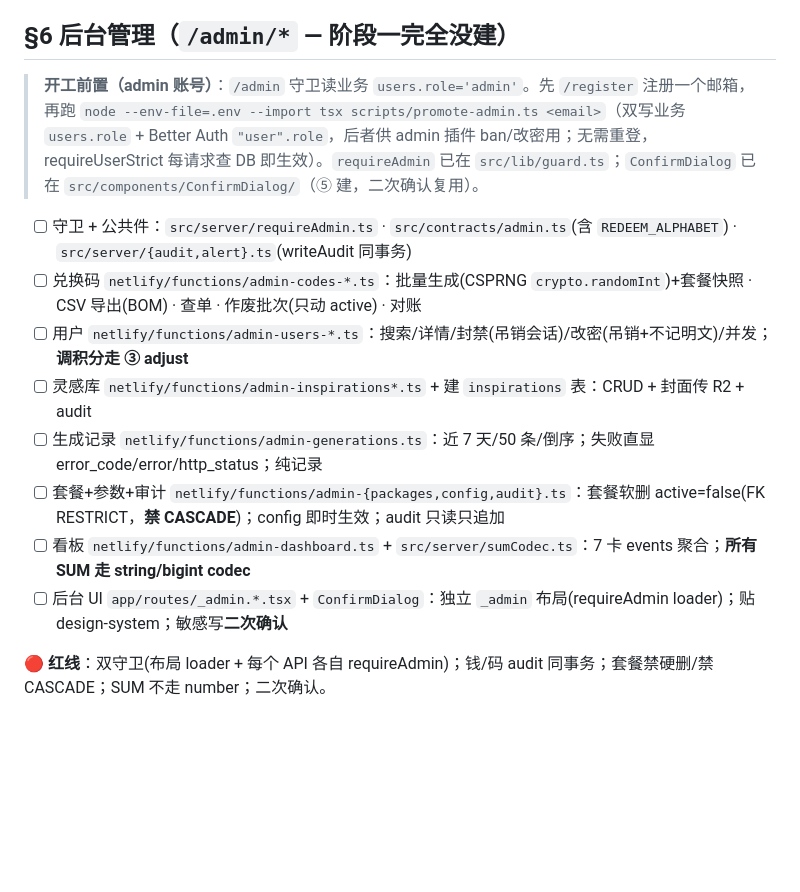
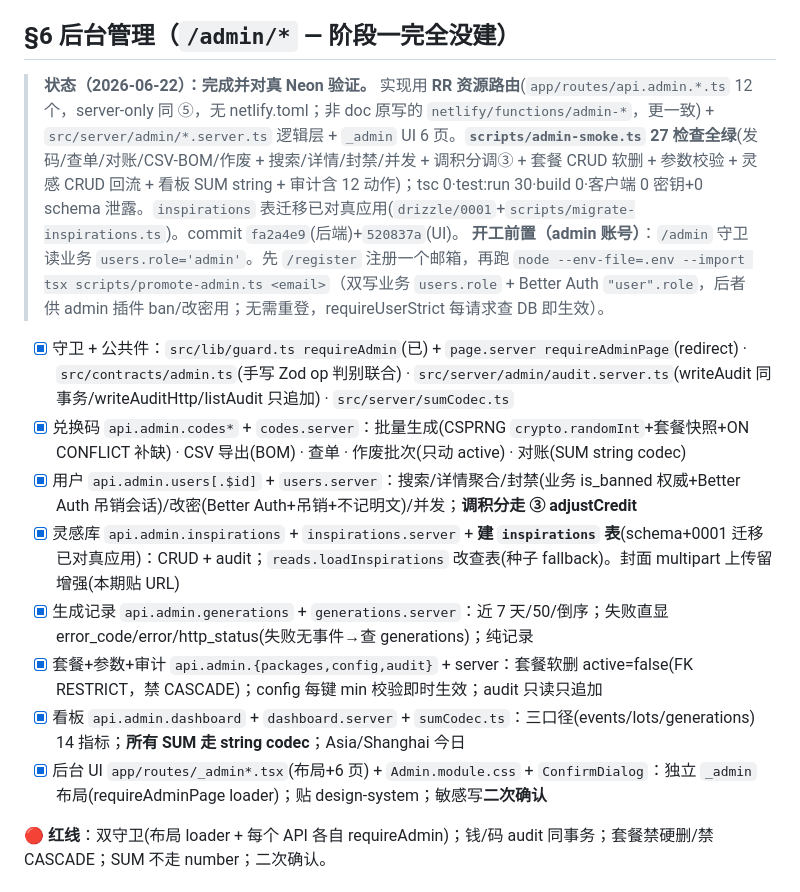
Before and after one commit to Ttt599536561/image-2, a Markdown page: docs/dev/PHASE2-PLAN.md, the part around the change. Drawn GitHub-style; blank space fills up the shorter version.

```diff
--- a/docs/dev/PHASE2-PLAN.md
+++ b/docs/dev/PHASE2-PLAN.md
@@ -91,15 +91,16 @@
 - [x] 资产库**批量管理**(批量管理切换 + 单击/Shift 连选 + 吸底操作条 + store-mode zip(`src/lib/zip.ts`，失败退化逐张) + 删除带 `ConfirmDialog` 确认，§24.9)——做实（真·drag 框选矩形留待增强）
 
 ## §6 后台管理（`/admin/*` — 阶段一完全没建）
-> **开工前置（admin 账号）**：`/admin` 守卫读业务 `users.role='admin'`。先 `/register` 注册一个邮箱，再跑 `node --env-file=.env --import tsx scripts/promote-admin.ts <email>`（双写业务 `users.role` + Better Auth `"user".role`，后者供 admin 插件 ban/改密用；无需重登，requireUserStrict 每请求查 DB 即生效）。`requireAdmin` 已在 `src/lib/guard.ts`；`ConfirmDialog` 已在 `src/components/ConfirmDialog/`（⑤ 建，二次确认复用）。
-- [ ] 守卫 + 公共件：`src/server/requireAdmin.ts` · `src/contracts/admin.ts`(含 `REDEEM_ALPHABET`) · `src/server/{audit,alert}.ts`(writeAudit 同事务)
-- [ ] 兑换码 `netlify/functions/admin-codes-*.ts`：批量生成(CSPRNG `crypto.randomInt`)+套餐快照 · CSV 导出(BOM) · 查单 · 作废批次(只动 active) · 对账
-- [ ] 用户 `netlify/functions/admin-users-*.ts`：搜索/详情/封禁(吊销会话)/改密(吊销+不记明文)/并发；**调积分走 ③ adjust**
-- [ ] 灵感库 `netlify/functions/admin-inspirations*.ts` + 建 `inspirations` 表：CRUD + 封面传 R2 + audit
-- [ ] 生成记录 `netlify/functions/admin-generations.ts`：近 7 天/50 条/倒序；失败直显 error_code/error/http_status；纯记录
-- [ ] 套餐+参数+审计 `netlify/functions/admin-{packages,config,audit}.ts`：套餐软删 active=false(FK RESTRICT，**禁 CASCADE**)；config 即时生效；audit 只读只追加
-- [ ] 看板 `netlify/functions/admin-dashboard.ts` + `src/server/sumCodec.ts`：7 卡 events 聚合；**所有 SUM 走 string/bigint codec**
-- [ ] 后台 UI `app/routes/_admin.*.tsx` + `ConfirmDialog`：独立 `_admin` 布局(requireAdmin loader)；贴 design-system；敏感写**二次确认**
+> **状态（2026-06-22）：完成并对真 Neon 验证。** 实现用 **RR 资源路由**(`app/routes/api.admin.*.ts` 12 个，server-only 同 ⑤，无 netlify.toml；非 doc 原写的 `netlify/functions/admin-*`，更一致) + `src/server/admin/*.server.ts` 逻辑层 + `_admin` UI 6 页。**`scripts/admin-smoke.ts` 27 检查全绿**(发码/查单/对账/CSV-BOM/作废 + 搜索/详情/封禁/并发 + 调积分调③ + 套餐 CRUD 软删 + 参数校验 + 灵感 CRUD 回流 + 看板 SUM string + 审计含 12 动作)；tsc 0·test:run 30·build 0·客户端 0 密钥+0 schema 泄露。`inspirations` 表迁移已对真应用(`drizzle/0001`+`scripts/migrate-inspirations.ts`)。commit `fa2a4e9`(后端)+`520837a`(UI)。
+> **开工前置（admin 账号）**：`/admin` 守卫读业务 `users.role='admin'`。先 `/register` 注册一个邮箱，再跑 `node --env-file=.env --import tsx scripts/promote-admin.ts <email>`（双写业务 `users.role` + Better Auth `"user".role`，后者供 admin 插件 ban/改密用；无需重登，requireUserStrict 每请求查 DB 即生效）。
+- [x] 守卫 + 公共件：`src/lib/guard.ts requireAdmin`(已) + `page.server requireAdminPage`(redirect) · `src/contracts/admin.ts`(手写 Zod op 判别联合) · `src/server/admin/audit.server.ts`(writeAudit 同事务/writeAuditHttp/listAudit 只追加) · `src/server/sumCodec.ts`
+- [x] 兑换码 `api.admin.codes*` + `codes.server`：批量生成(CSPRNG `crypto.randomInt`+套餐快照+ON CONFLICT 补缺) · CSV 导出(BOM) · 查单 · 作废批次(只动 active) · 对账(SUM string codec)
+- [x] 用户 `api.admin.users[.$id]` + `users.server`：搜索/详情聚合/封禁(业务 is_banned 权威+Better Auth 吊销会话)/改密(Better Auth+吊销+不记明文)/并发；**调积分走 ③ adjustCredit**
+- [x] 灵感库 `api.admin.inspirations` + `inspirations.server` + **建 `inspirations` 表**(schema+0001 迁移已对真应用)：CRUD + audit；`reads.loadInspirations` 改查表(种子 fallback)。封面 multipart 上传留增强(本期贴 URL)
+- [x] 生成记录 `api.admin.generations` + `generations.server`：近 7 天/50/倒序；失败直显 error_code/error/http_status(失败无事件→查 generations)；纯记录
+- [x] 套餐+参数+审计 `api.admin.{packages,config,audit}` + server：套餐软删 active=false(FK RESTRICT，禁 CASCADE)；config 每键 min 校验即时生效；audit 只读只追加
+- [x] 看板 `api.admin.dashboard` + `dashboard.server` + `sumCodec.ts`：三口径(events/lots/generations) 14 指标；**所有 SUM 走 string codec**；Asia/Shanghai 今日
+- [x] 后台 UI `app/routes/_admin*.tsx`(布局+6 页) + `Admin.module.css` + `ConfirmDialog`：独立 `_admin` 布局(requireAdminPage loader)；贴 design-system；敏感写**二次确认**
 
 🔴 **红线**：双守卫(布局 loader + 每个 API 各自 requireAdmin)；钱/码 audit 同事务；套餐禁硬删/禁 CASCADE；SUM 不走 number；二次确认。
 
```
Also changed, not shown: docs/PROGRESS.md (+3 -2 lines).
